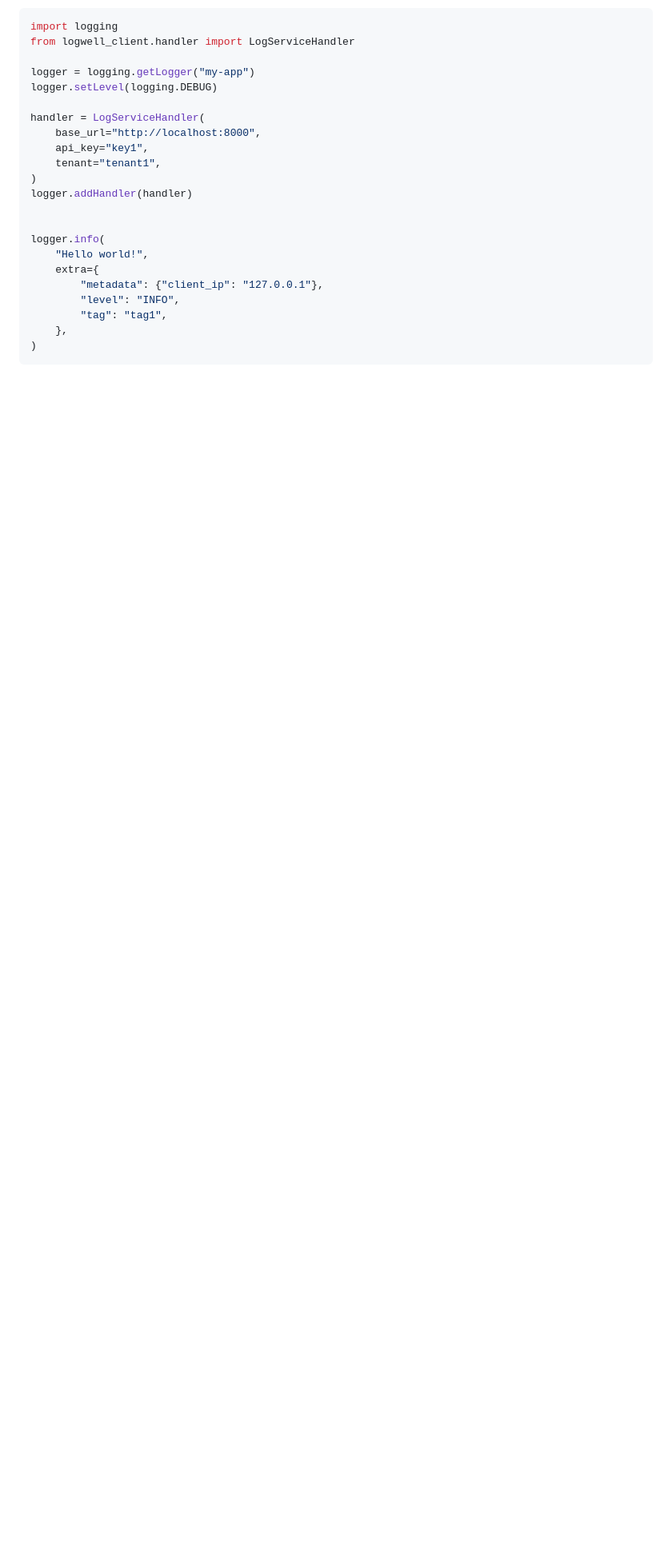
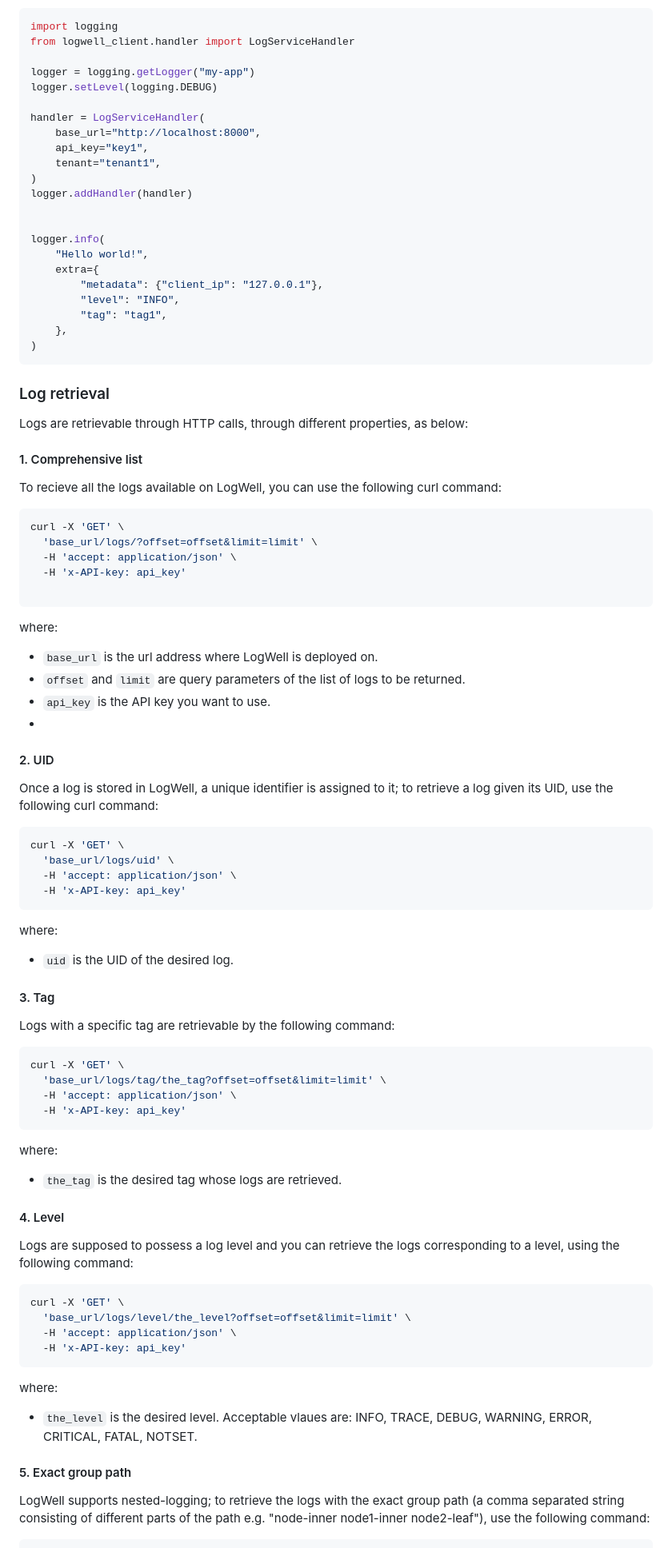
Before and after one commit to LogWelll/LogWell-service, a Markdown page: README.md, the part around the change printed below. Shown: that part at 80% size. Drawn GitHub-style; blank space fills up the shorter version.

````diff
--- a/README.md
+++ b/README.md
@@ -161,3 +164,67 @@ logger.info(
     },
 )
 ```
+
+### Log retrieval
+Logs are retrievable through HTTP calls, through different properties, as below:
+
+#### 1. Comprehensive list
+To recieve all the logs available on LogWell, you can use the following curl command:
+
+```bash
+curl -X 'GET' \
+  'base_url/logs/?offset=offset&limit=limit' \
+  -H 'accept: application/json' \
+  -H 'x-API-key: api_key'
+
+```
+
+where:
+-   `base_url` is the url address where LogWell is deployed on.
+-   `offset` and `limit` are query parameters of the list of logs to be returned.
+-   `api_key` is the API key you want to use.
+-
+
+#### 2. UID
+Once a log is stored in LogWell, a unique identifier is assigned to it; to retrieve a log given its UID, use the following curl command:
+
+```bash
+curl -X 'GET' \
+  'base_url/logs/uid' \
+  -H 'accept: application/json' \
+  -H 'x-API-key: api_key'
+```
+
+where:
+-   `uid` is the UID of the desired log.
+
+#### 3. Tag
+Logs with a specific tag are retrievable by the following command:
+
+```bash
+curl -X 'GET' \
+  'base_url/logs/tag/the_tag?offset=offset&limit=limit' \
+  -H 'accept: application/json' \
+  -H 'x-API-key: api_key'
+```
+
+where:
+-   `the_tag` is the desired tag whose logs are retrieved.
+
+
+#### 4. Level
+Logs are supposed to possess a log level and you can retrieve the logs corresponding to a level, using the following command:
+
+```bash
+curl -X 'GET' \
+  'base_url/logs/level/the_level?offset=offset&limit=limit' \
+  -H 'accept: application/json' \
+  -H 'x-API-key: api_key'
+```
+
+where:
+-   `the_level` is the desired level. Acceptable vlaues are: INFO, TRACE, DEBUG, WARNING, ERROR, CRITICAL, FATAL, NOTSET.
+
+#### 5. Exact group path
+LogWell supports nested-logging; to retrieve the logs with the exact group path (a comma separated string consisting of different parts of the path e.g. "node-inner node1-inner node2-leaf"), use the following command:
+
````
Also changed, not shown: other parts of README.md (+26 -1 lines).
